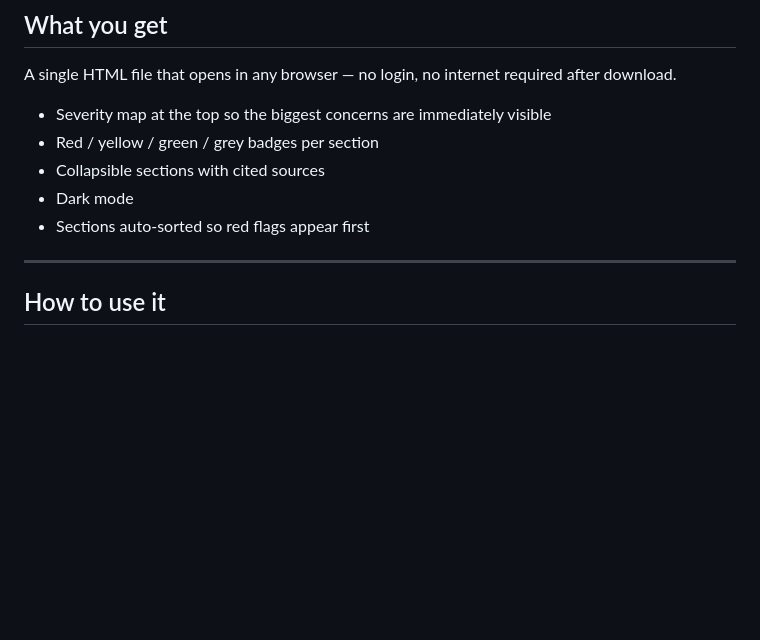
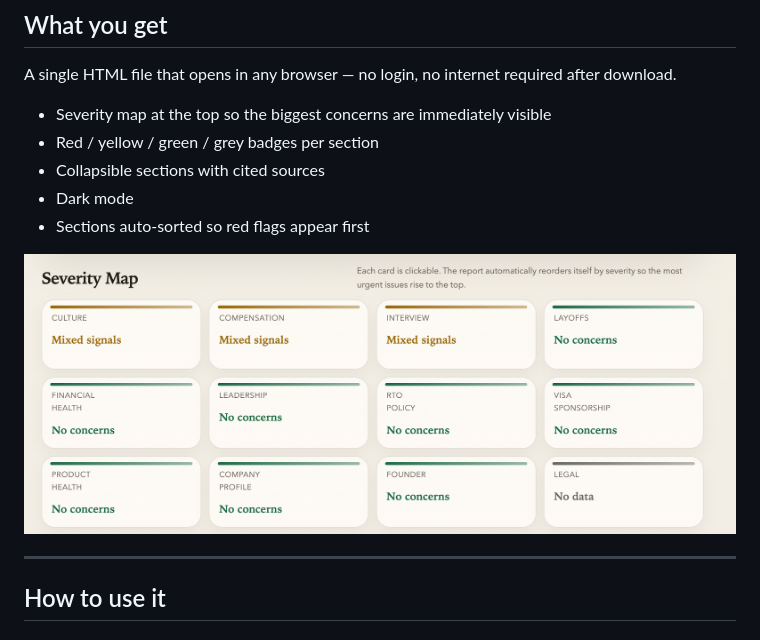
Before and after one commit to bluebluegrass/KnowYourCompany, a Markdown page: README.md, the part around the change. Drawn GitHub-style; pictures changed too: sample.png (added); blank space fills up the shorter version.

Commit message:
Add sample report screenshot to README
Co-Authored-By: Claude Sonnet 4.6 <noreply@anthropic.com>

```diff
--- a/README.md
+++ b/README.md
@@ -45,6 +45,8 @@ A single HTML file that opens in any browser — no login, no internet required
 - Dark mode
 - Sections auto-sorted so red flags appear first
 
+![KnowYourCompany report sample](sample.png)
+
 ---
 
 ## How to use it
```
